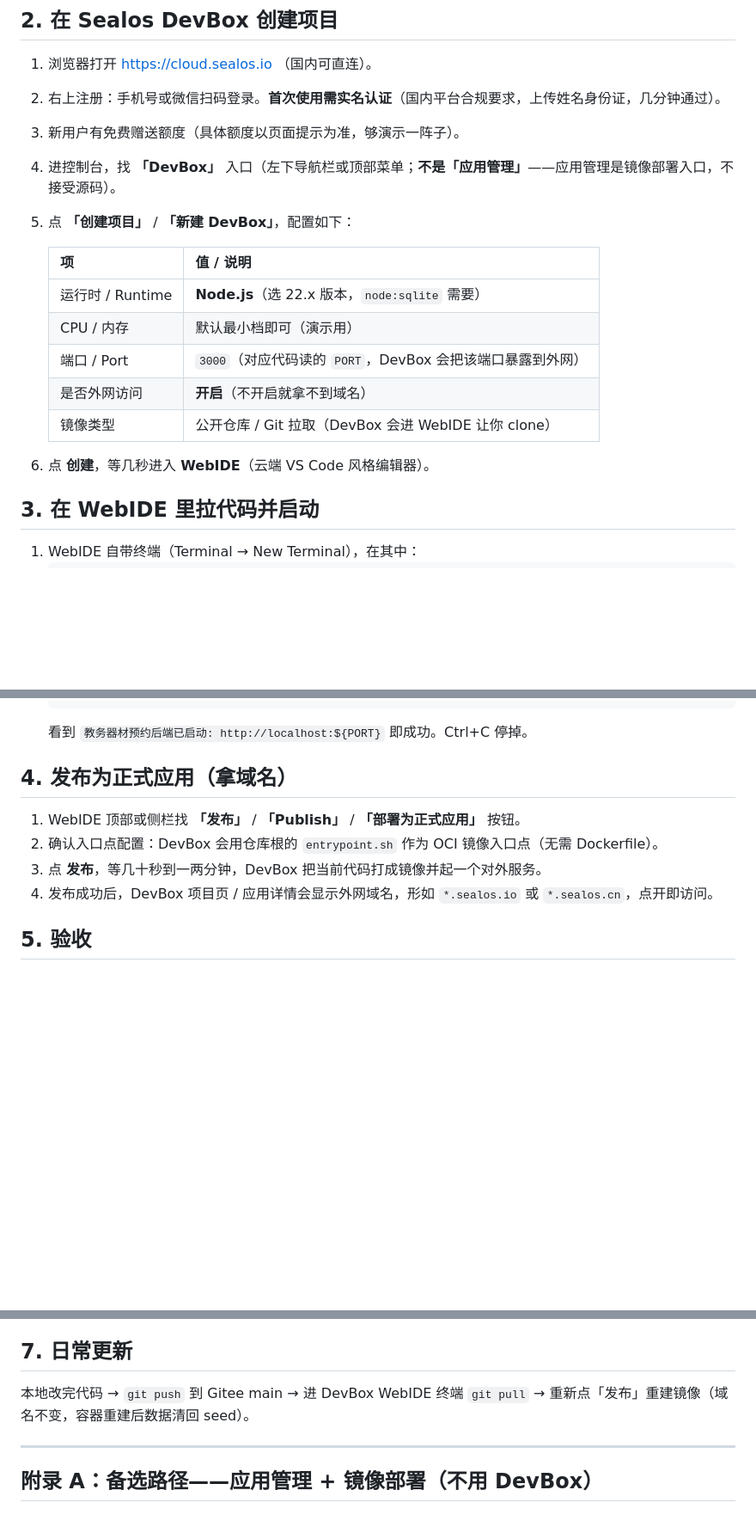
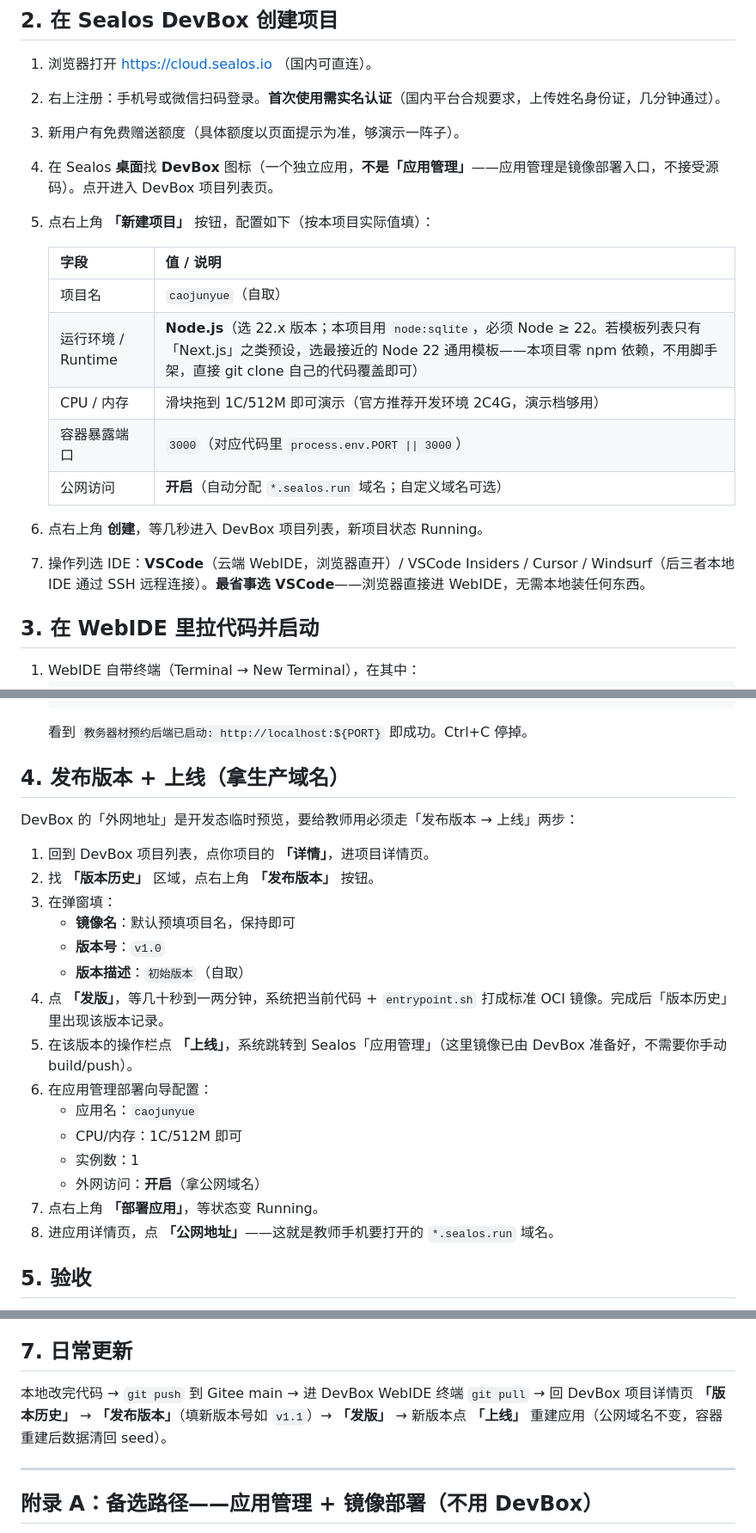
Before and after one commit to yoshino449/caojunyue, a Markdown page: docs/部署手册.md, 3 parts joined by grey strips. Shown at 86% size. Drawn GitHub-style; blank space fills up the shorter version.

Commit message:
docs(T2): 按官方流程精修部署手册创建项目/发布/上线三段
WebSearch 查 Sealos DevBox 官方文档发现之前凭印象写的步骤不准：
- §2 字段表去掉臆造的「镜像类型」字段，改为官方实际字段
  （项目名/运行环境 Node.js/CPU 内存/容器暴露端口/公网访问）；
- §4 把"WebIDE 顶部点发布拿域名"改为官方正确流程：
  DevBox 详情页「版本历史」→「发布版本」生成 OCI 镜像 →
  版本点「上线」跳转应用管理部署 → 拿 *.sealos.run 公网域名；
- §7 日常更新同步改为版本历史里发新版号再上线；
- 域名后缀由 *.sealos.io 改为官方实际 *.sealos.run。

````diff
--- a/docs/部署手册.md
+++ b/docs/部署手册.md
@@ -23,18 +23,19 @@
 1. 浏览器打开 https://cloud.sealos.io （国内可直连）。
 2. 右上注册：手机号或微信扫码登录。**首次使用需实名认证**（国内平台合规要求，上传姓名身份证，几分钟通过）。
 3. 新用户有免费赠送额度（具体额度以页面提示为准，够演示一阵子）。
-4. 进控制台，找 **「DevBox」** 入口（左下导航栏或顶部菜单；**不是「应用管理」**——应用管理是镜像部署入口，不接受源码）。
-5. 点 **「创建项目」** / **「新建 DevBox」**，配置如下：
+4. 在 Sealos **桌面**找 **DevBox** 图标（一个独立应用，**不是「应用管理」**——应用管理是镜像部署入口，不接受源码）。点开进入 DevBox 项目列表页。
+5. 点右上角 **「新建项目」** 按钮，配置如下（按本项目实际值填）：
 
-   | 项 | 值 / 说明 |
+   | 字段 | 值 / 说明 |
    |---|---|
-   | 运行时 / Runtime | **Node.js**（选 22.x 版本，`node:sqlite` 需要） |
-   | CPU / 内存 | 默认最小档即可（演示用） |
-   | 端口 / Port | `3000`（对应代码读的 `PORT`，DevBox 会把该端口暴露到外网） |
-   | 是否外网访问 | **开启**（不开启就拿不到域名） |
-   | 镜像类型 | 公开仓库 / Git 拉取（DevBox 会进 WebIDE 让你 clone） |
+   | 项目名 | `caojunyue`（自取） |
+   | 运行环境 / Runtime | **Node.js**（选 22.x 版本；本项目用 `node:sqlite`，必须 Node ≥ 22。若模板列表只有「Next.js」之类预设，选最接近的 Node 22 通用模板——本项目零 npm 依赖，不用脚手架，直接 git clone 自己的代码覆盖即可） |
+   | CPU / 内存 | 滑块拖到 1C/512M 即可演示（官方推荐开发环境 2C4G，演示档够用） |
+   | 容器暴露端口 | `3000`（对应代码里 `process.env.PORT \|\| 3000`） |
+   | 公网访问 | **开启**（自动分配 `*.sealos.run` 域名；自定义域名可选） |
 
-6. 点 **创建**，等几秒进入 **WebIDE**（云端 VS Code 风格编辑器）。
+6. 点右上角 **创建**，等几秒进入 DevBox 项目列表，新项目状态 Running。
+7. 操作列选 IDE：**VSCode**（云端 WebIDE，浏览器直开）/ VSCode Insiders / Cursor / Windsurf（后三者本地 IDE 通过 SSH 远程连接）。**最省事选 VSCode**——浏览器直接进 WebIDE，无需本地装任何东西。
 
 ## 3. 在 WebIDE 里拉代码并启动
 
@@ -56,12 +57,25 @@
    ```
    看到 `教务器材预约后端已启动: http://localhost:${PORT}` 即成功。Ctrl+C 停掉。
 
-## 4. 发布为正式应用（拿域名）
+## 4. 发布版本 + 上线（拿生产域名）
 
-1. WebIDE 顶部或侧栏找 **「发布」** / **「Publish」** / **「部署为正式应用」** 按钮。
-2. 确认入口点配置：DevBox 会用仓库根的 `entrypoint.sh` 作为 OCI 镜像入口点（无需 Dockerfile）。
-3. 点 **发布**，等几十秒到一两分钟，DevBox 把当前代码打成镜像并起一个对外服务。
-4. 发布成功后，DevBox 项目页 / 应用详情会显示外网域名，形如 `*.sealos.io` 或 `*.sealos.cn`，点开即访问。
+DevBox 的「外网地址」是开发态临时预览，要给教师用必须走「发布版本 → 上线」两步：
+
+1. 回到 DevBox 项目列表，点你项目的 **「详情」**，进项目详情页。
+2. 找 **「版本历史」** 区域，点右上角 **「发布版本」** 按钮。
+3. 在弹窗填：
+   - **镜像名**：默认预填项目名，保持即可
+   - **版本号**：`v1.0`
+   - **版本描述**：`初始版本`（自取）
+4. 点 **「发版」**，等几十秒到一两分钟，系统把当前代码 + `entrypoint.sh` 打成标准 OCI 镜像。完成后「版本历史」里出现该版本记录。
+5. 在该版本的操作栏点 **「上线」**，系统跳转到 Sealos「应用管理」（这里镜像已由 DevBox 准备好，不需要你手动 build/push）。
+6. 在应用管理部署向导配置：
+   - 应用名：`caojunyue`
+   - CPU/内存：1C/512M 即可
+   - 实例数：1
+   - 外网访问：**开启**（拿公网域名）
+7. 点右上角 **「部署应用」**，等状态变 Running。
+8. 进应用详情页，点 **「公网地址」**——这就是教师手机要打开的 `*.sealos.run` 域名。
 
 ## 5. 验收
 
@@ -81,7 +95,7 @@
 
 ## 7. 日常更新
 
-本地改完代码 → `git push` 到 Gitee main → 进 DevBox WebIDE 终端 `git pull` → 重新点「发布」重建镜像（域名不变，容器重建后数据清回 seed）。
+本地改完代码 → `git push` 到 Gitee main → 进 DevBox WebIDE 终端 `git pull` → 回 DevBox 项目详情页 **「版本历史」** → **「发布版本」**（填新版本号如 `v1.1`）→ **「发版」** → 新版本点 **「上线」** 重建应用（公网域名不变，容器重建后数据清回 seed）。
 
 ---
 
````
